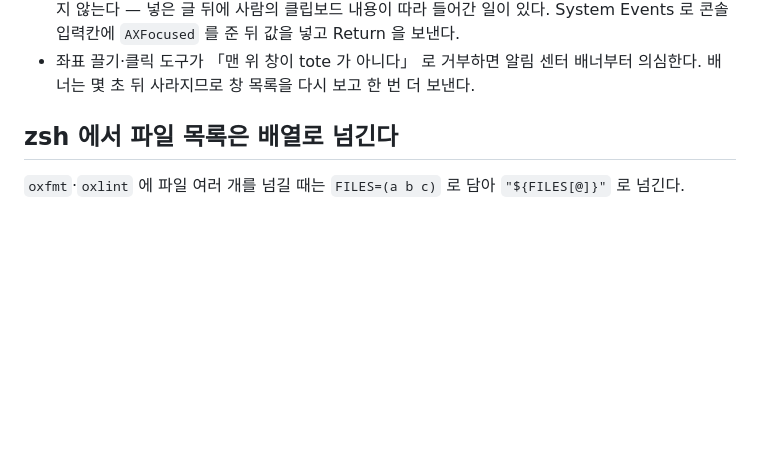
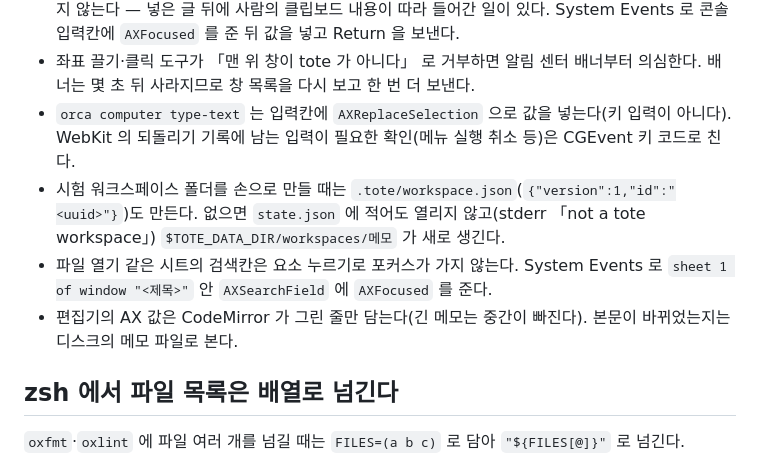
Before and after one commit to jang2162/tote-notes, a Markdown page: docs/guides/development.md, the part around the change. Rendered like a GitHub page; blank space fills up the shorter version.

Commit message:
docs: note four more ways to drive the debug app without fooling yourself
Co-Authored-By: Claude Opus 5.5 <noreply@anthropic.com>

```diff
--- a/docs/guides/development.md
+++ b/docs/guides/development.md
@@ -34,6 +34,10 @@
 - 요소 위치가 필요하면 AXUIElement 로 tote 창을 직접 읽는다(`orca computer` 보다 빠르다). 웹 인스펙터를 닫은 뒤 요소 누르기로 입력칸 포커스가 안 가면 System Events 로 `AXWebArea` 에 `AXFocused` 를 준다.
 - 웹 인스펙터는 페이지에 포커스를 두고 ⌥⌘I 로 연다(창 안에 붙는다. 포커스가 미리보기 iframe 에 있으면 iframe 쪽으로 가서 열리지 않는다). 콘솔에 글을 넣을 때 `orca computer paste-text` 를 쓰지 않는다 — 넣은 글 뒤에 사람의 클립보드 내용이 따라 들어간 일이 있다. System Events 로 콘솔 입력칸에 `AXFocused` 를 준 뒤 값을 넣고 Return 을 보낸다.
 - 좌표 끌기·클릭 도구가 「맨 위 창이 tote 가 아니다」 로 거부하면 알림 센터 배너부터 의심한다. 배너는 몇 초 뒤 사라지므로 창 목록을 다시 보고 한 번 더 보낸다.
+- `orca computer type-text` 는 입력칸에 `AXReplaceSelection` 으로 값을 넣는다(키 입력이 아니다). WebKit 의 되돌리기 기록에 남는 입력이 필요한 확인(메뉴 실행 취소 등)은 CGEvent 키 코드로 친다.
+- 시험 워크스페이스 폴더를 손으로 만들 때는 `.tote/workspace.json`(`{"version":1,"id":"<uuid>"}`)도 만든다. 없으면 `state.json` 에 적어도 열리지 않고(stderr 「not a tote workspace」) `$TOTE_DATA_DIR/workspaces/메모` 가 새로 생긴다.
+- 파일 열기 같은 시트의 검색칸은 요소 누르기로 포커스가 가지 않는다. System Events 로 `sheet 1 of window "<제목>"` 안 `AXSearchField` 에 `AXFocused` 를 준다.
+- 편집기의 AX 값은 CodeMirror 가 그린 줄만 담는다(긴 메모는 중간이 빠진다). 본문이 바뀌었는지는 디스크의 메모 파일로 본다.
 
 ## zsh 에서 파일 목록은 배열로 넘긴다
 
```
